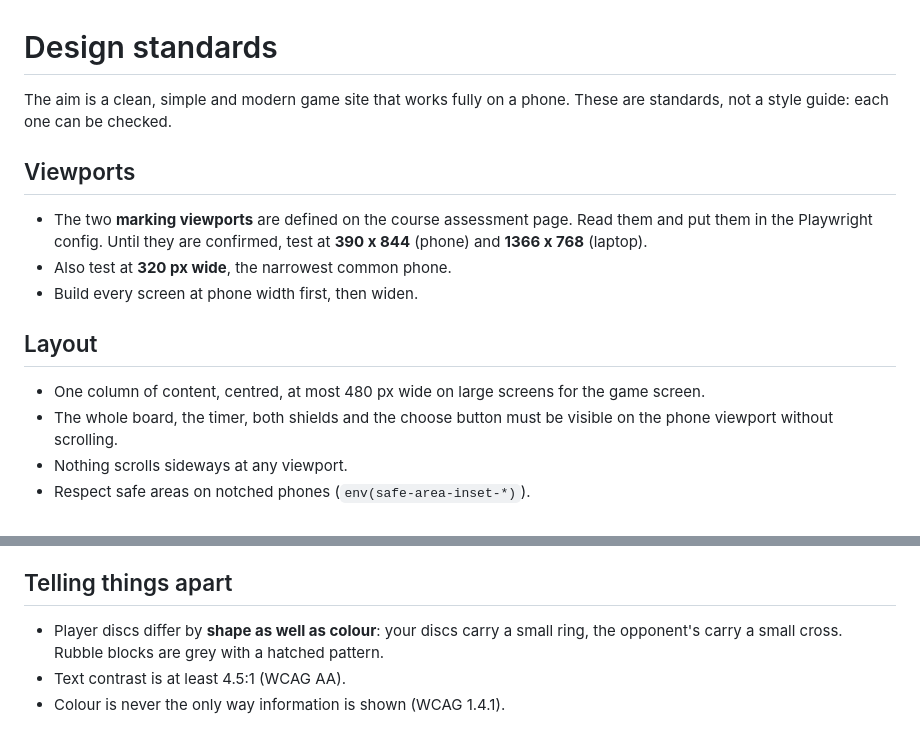
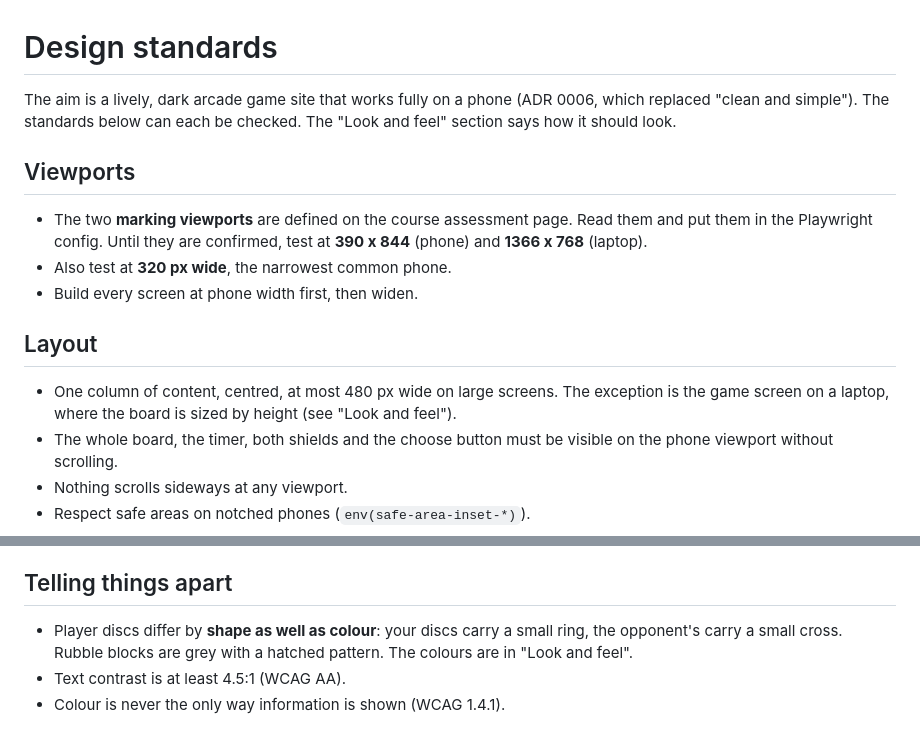
Before and after one commit to comp4020-agentic-coding-studio/comp4020-final-tejastagra, a Markdown page: docs/design.md, 2 parts joined by grey strips. Rendered like a GitHub page.

```diff
--- a/docs/design.md
+++ b/docs/design.md
@@ -1,6 +1,6 @@
 # Design standards
 
-The aim is a clean, simple and modern game site that works fully on a phone. These are standards, not a style guide: each one can be checked.
+The aim is a lively, dark arcade game site that works fully on a phone (ADR 0006, which replaced "clean and simple"). The standards below can each be checked. The "Look and feel" section says how it should look.
 
 ## Viewports
 
@@ -10,7 +10,7 @@ The aim is a clean, simple and modern game site that works fully on a phone. The
 
 ## Layout
 
-- One column of content, centred, at most 480 px wide on large screens for the game screen.
+- One column of content, centred, at most 480 px wide on large screens. The exception is the game screen on a laptop, where the board is sized by height (see "Look and feel").
 - The whole board, the timer, both shields and the choose button must be visible on the phone viewport without scrolling.
 - Nothing scrolls sideways at any viewport.
 - Respect safe areas on notched phones (`env(safe-area-inset-*)`).
@@ -25,7 +25,7 @@ The aim is a clean, simple and modern game site that works fully on a phone. The
 
 ## Telling things apart
 
-- Player discs differ by **shape as well as colour**: your discs carry a small ring, the opponent's carry a small cross. Rubble blocks are grey with a hatched pattern.
+- Player discs differ by **shape as well as colour**: your discs carry a small ring, the opponent's carry a small cross. Rubble blocks are grey with a hatched pattern. The colours are in "Look and feel".
 - Text contrast is at least 4.5:1 (WCAG AA).
 - Colour is never the only way information is shown (WCAG 1.4.1).
 
```
Also changed, not shown: other parts of docs/design.md (+47 -0 lines), docs/process-log.md (+9 -1 lines).
